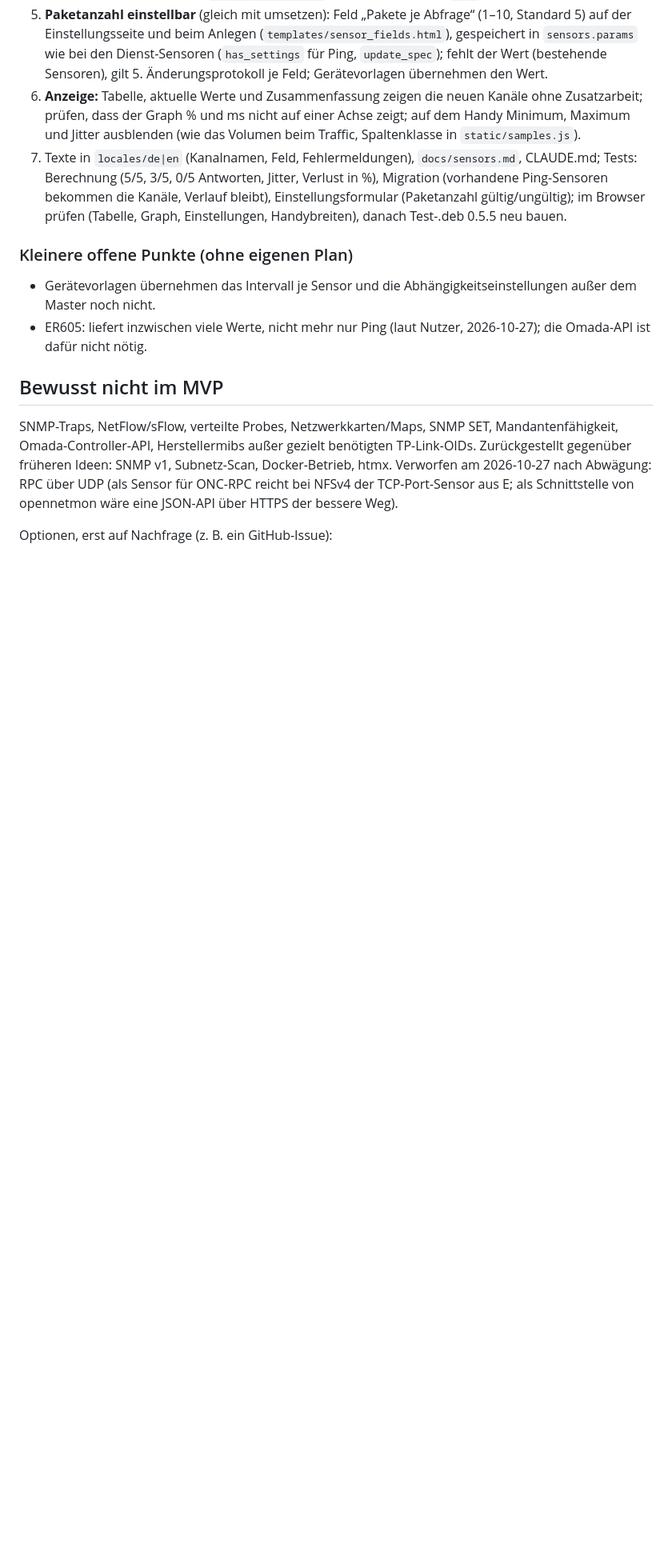
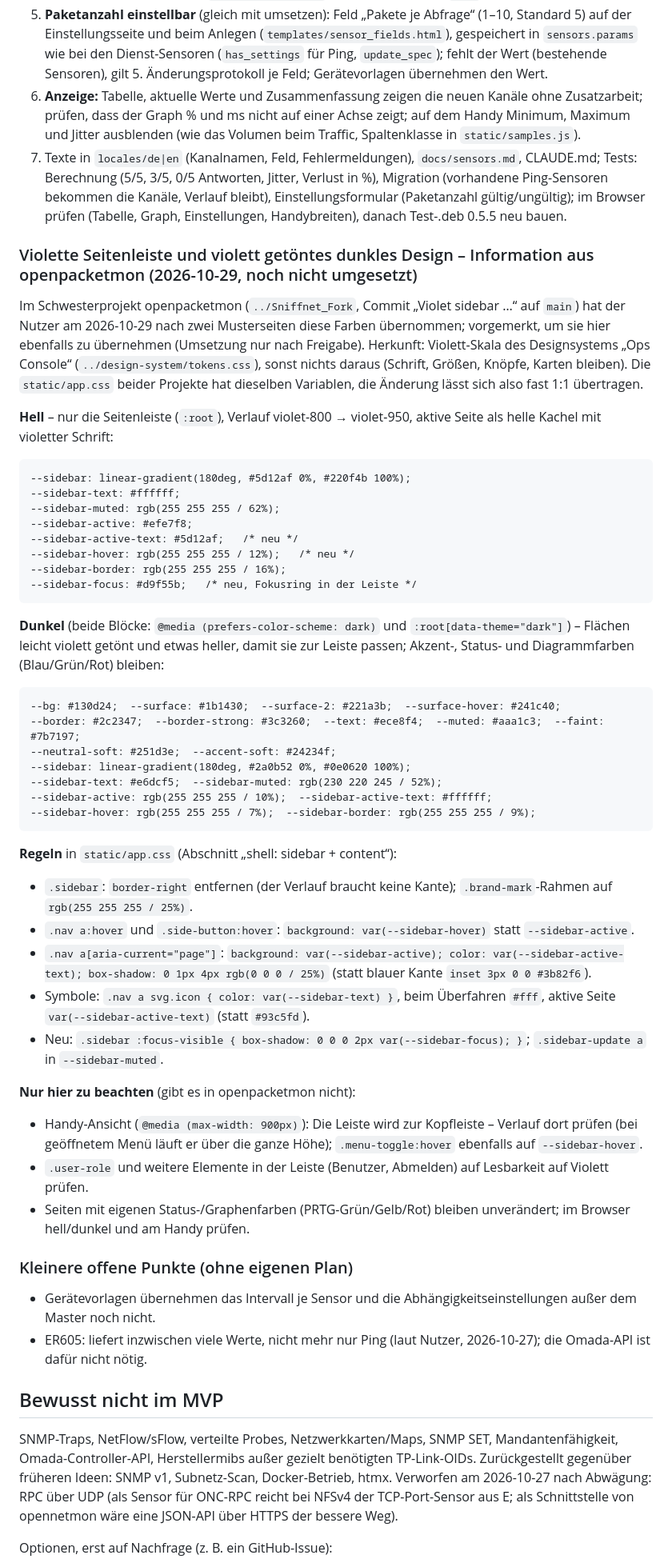
Before and after one commit to tomCSLK/opennetmon, a Markdown page: PLAN.md, the part around the change. Shown at 80% size. Drawn GitHub-style; blank space fills up the shorter version.

Commit message:
Plan: violet sidebar from openpacketmon (not done yet)
Co-Authored-By: Claude Opus 5.5 <noreply@anthropic.com>

```diff
--- a/PLAN.md
+++ b/PLAN.md
@@ -698,6 +698,50 @@ Paket macht die ganze Abfrage zum Fehlschlag (Warnung). Künftig wie PRTG mehrer
    Verlust in %), Migration (vorhandene Ping-Sensoren bekommen die Kanäle, Verlauf bleibt), Einstellungsformular (Paketanzahl gültig/ungültig);
    im Browser prüfen (Tabelle, Graph, Einstellungen, Handybreiten), danach Test-.deb 0.5.5 neu bauen.
 
+### Violette Seitenleiste und violett getöntes dunkles Design – Information aus openpacketmon (2026-10-29, noch nicht umgesetzt)
+
+Im Schwesterprojekt openpacketmon (`../Sniffnet_Fork`, Commit „Violet sidebar …“ auf `main`) hat der Nutzer am 2026-10-29
+nach zwei Musterseiten diese Farben übernommen; vorgemerkt, um sie hier ebenfalls zu übernehmen (Umsetzung nur nach Freigabe).
+Herkunft: Violett-Skala des Designsystems „Ops Console“ (`../design-system/tokens.css`), sonst nichts daraus (Schrift, Größen,
+Knöpfe, Karten bleiben). Die `static/app.css` beider Projekte hat dieselben Variablen, die Änderung lässt sich also fast 1:1 übertragen.
+
+**Hell** – nur die Seitenleiste (`:root`), Verlauf violet-800 → violet-950, aktive Seite als helle Kachel mit violetter Schrift:
+
+    --sidebar: linear-gradient(180deg, #5d12af 0%, #220f4b 100%);
+    --sidebar-text: #ffffff;
+    --sidebar-muted: rgb(255 255 255 / 62%);
+    --sidebar-active: #efe7f8;
+    --sidebar-active-text: #5d12af;   /* neu */
+    --sidebar-hover: rgb(255 255 255 / 12%);   /* neu */
+    --sidebar-border: rgb(255 255 255 / 16%);
+    --sidebar-focus: #d9f55b;   /* neu, Fokusring in der Leiste */
+
+**Dunkel** (beide Blöcke: `@media (prefers-color-scheme: dark)` und `:root[data-theme="dark"]`) – Flächen leicht violett getönt und
+etwas heller, damit sie zur Leiste passen; Akzent-, Status- und Diagrammfarben (Blau/Grün/Rot) bleiben:
+
+    --bg: #130d24;  --surface: #1b1430;  --surface-2: #221a3b;  --surface-hover: #241c40;
+    --border: #2c2347;  --border-strong: #3c3260;  --text: #ece8f4;  --muted: #aaa1c3;  --faint: #7b7197;
+    --neutral-soft: #251d3e;  --accent-soft: #24234f;
+    --sidebar: linear-gradient(180deg, #2a0b52 0%, #0e0620 100%);
+    --sidebar-text: #e6dcf5;  --sidebar-muted: rgb(230 220 245 / 52%);
+    --sidebar-active: rgb(255 255 255 / 10%);  --sidebar-active-text: #ffffff;
+    --sidebar-hover: rgb(255 255 255 / 7%);  --sidebar-border: rgb(255 255 255 / 9%);
+
+**Regeln** in `static/app.css` (Abschnitt „shell: sidebar + content“):
+- `.sidebar`: `border-right` entfernen (der Verlauf braucht keine Kante); `.brand-mark`-Rahmen auf `rgb(255 255 255 / 25%)`.
+- `.nav a:hover` und `.side-button:hover`: `background: var(--sidebar-hover)` statt `--sidebar-active`.
+- `.nav a[aria-current="page"]`: `background: var(--sidebar-active); color: var(--sidebar-active-text);
+  box-shadow: 0 1px 4px rgb(0 0 0 / 25%)` (statt blauer Kante `inset 3px 0 0 #3b82f6`).
+- Symbole: `.nav a svg.icon { color: var(--sidebar-text) }`, beim Überfahren `#fff`, aktive Seite `var(--sidebar-active-text)`
+  (statt `#93c5fd`).
+- Neu: `.sidebar :focus-visible { box-shadow: 0 0 0 2px var(--sidebar-focus); }`; `.sidebar-update a` in `--sidebar-muted`.
+
+**Nur hier zu beachten** (gibt es in openpacketmon nicht):
+- Handy-Ansicht (`@media (max-width: 900px)`): Die Leiste wird zur Kopfleiste – Verlauf dort prüfen (bei geöffnetem Menü läuft er über
+  die ganze Höhe); `.menu-toggle:hover` ebenfalls auf `--sidebar-hover`.
+- `.user-role` und weitere Elemente in der Leiste (Benutzer, Abmelden) auf Lesbarkeit auf Violett prüfen.
+- Seiten mit eigenen Status-/Graphenfarben (PRTG-Grün/Gelb/Rot) bleiben unverändert; im Browser hell/dunkel und am Handy prüfen.
+
 ### Kleinere offene Punkte (ohne eigenen Plan)
 
 - Gerätevorlagen übernehmen das Intervall je Sensor und die Abhängigkeitseinstellungen außer dem Master noch nicht.
```
